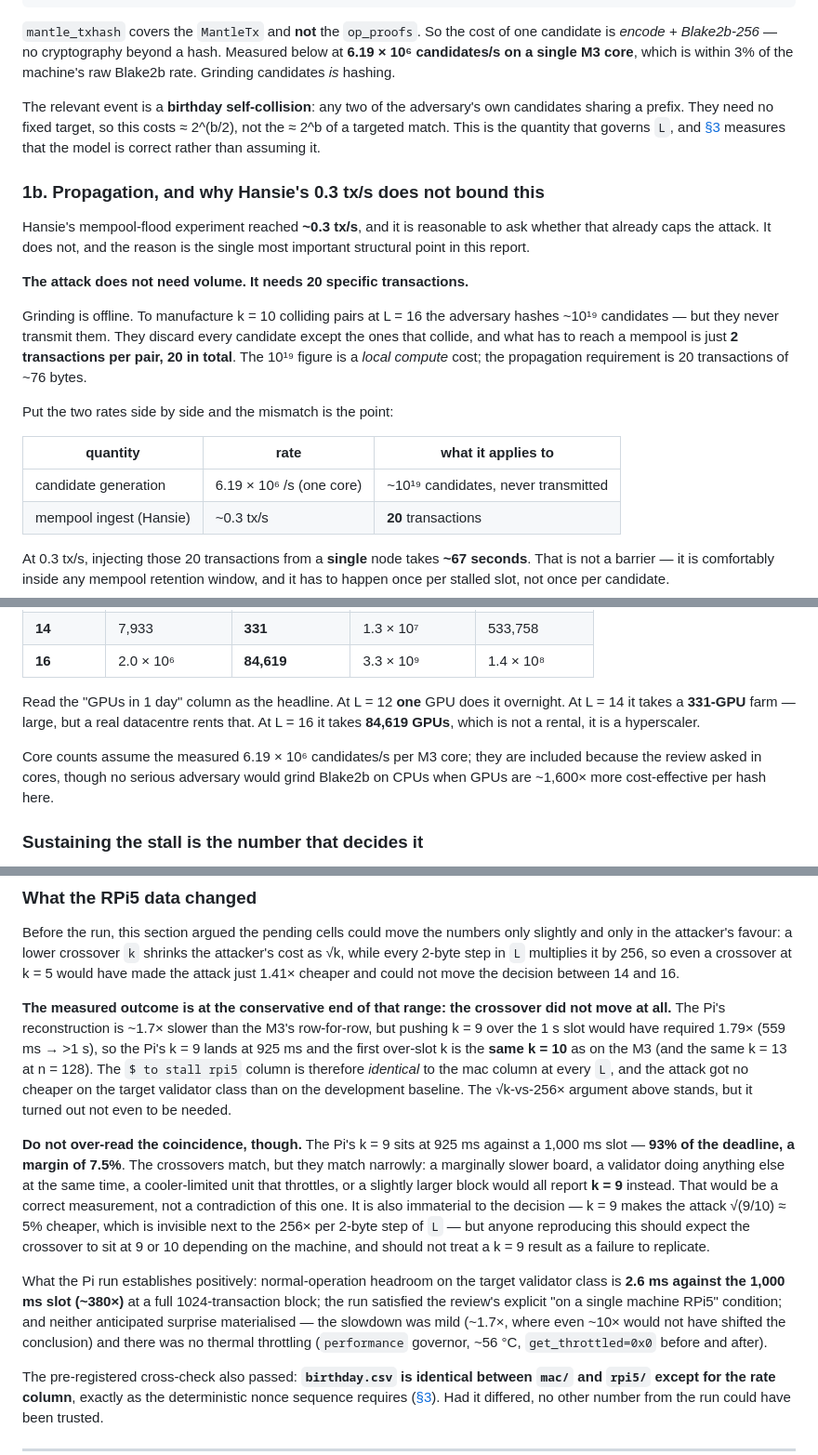
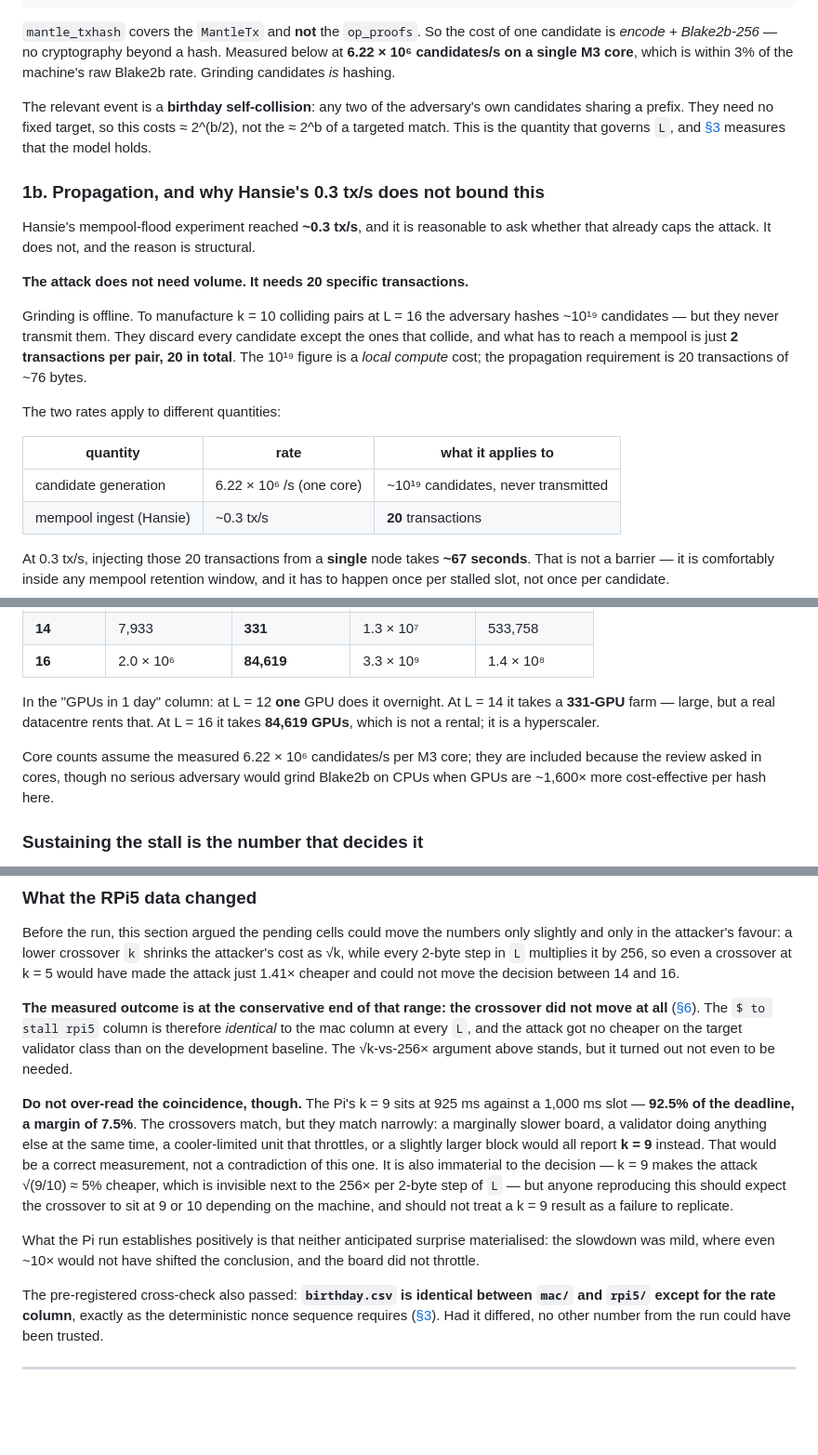
Before and after one commit to logos-blockchain/research, a Markdown page: reports/block-proposal-compression/reference-prefix-length.md, 3 parts joined by grey strips. Shown at 93% size. Drawn GitHub-style; blank space fills up the shorter version.

```diff
--- a/reports/block-proposal-compression/reference-prefix-length.md
+++ b/reports/block-proposal-compression/reference-prefix-length.md
@@ -113,20 +112,19 @@ impl Hashable for RawMantleTx {
 
 `mantle_txhash` covers the `MantleTx` and **not** the `op_proofs`. So the cost
 of one candidate is *encode + Blake2b-256* — no cryptography beyond a hash.
-Measured below at **6.19 × 10⁶ candidates/s on a single M3 core**, which is
+Measured below at **6.22 × 10⁶ candidates/s on a single M3 core**, which is
 within 3% of the machine's raw Blake2b rate. Grinding candidates *is* hashing.
 
 The relevant event is a **birthday self-collision**: any two of the adversary's
 own candidates sharing a prefix. They need no fixed target, so this costs
 ≈ 2^(b/2), not the ≈ 2^b of a targeted match. This is the quantity that governs
 `L`, and [§3](#3-the-birthday-model-is-measured-not-assumed) measures that the
-model is correct rather than assuming it.
+model holds.
 
 ### 1b. Propagation, and why Hansie's 0.3 tx/s does not bound this
 
 Hansie's mempool-flood experiment reached **~0.3 tx/s**, and it is reasonable to
-ask whether that already caps the attack. It does not, and the reason is the
-single most important structural point in this report.
+ask whether that already caps the attack. It does not, and the reason is structural.
 
 **The attack does not need volume. It needs 20 specific transactions.**
 
@@ -136,11 +134,11 @@ every candidate except the ones that collide, and what has to reach a mempool is
 just **2 transactions per pair, 20 in total**. The 10¹⁹ figure is a *local
 compute* cost; the propagation requirement is 20 transactions of ~76 bytes.
 
-Put the two rates side by side and the mismatch is the point:
+The two rates apply to different quantities:
 
 | quantity | rate | what it applies to |
 |---|---|---|
-| candidate generation | 6.19 × 10⁶ /s (one core) | ~10¹⁹ candidates, never transmitted |
+| candidate generation | 6.22 × 10⁶ /s (one core) | ~10¹⁹ candidates, never transmitted |
 | mempool ingest (Hansie) | ~0.3 tx/s | **20** transactions |
 
 At 0.3 tx/s, injecting those 20 transactions from a **single** node takes
@@ -540,12 +538,12 @@ manufacture the k = 10 pairs that stall one slot, within a fixed deadline:
 | **14** | 7,933 | **331** | 1.3 × 10⁷ | 533,758 |
 | **16** | 2.0 × 10⁶ | **84,619** | 3.3 × 10⁹ | 1.4 × 10⁸ |
 
-Read the "GPUs in 1 day" column as the headline. At L = 12 **one** GPU does it
+In the "GPUs in 1 day" column: at L = 12 **one** GPU does it
 overnight. At L = 14 it takes a **331-GPU** farm — large, but a real datacentre
-rents that. At L = 16 it takes **84,619 GPUs**, which is not a rental, it is a
+rents that. At L = 16 it takes **84,619 GPUs**, which is not a rental; it is a
 hyperscaler.
 
-Core counts assume the measured 6.19 × 10⁶ candidates/s per M3 core; they are
+Core counts assume the measured 6.22 × 10⁶ candidates/s per M3 core; they are
 included because the review asked in cores, though no serious adversary would
 grind Blake2b on CPUs when GPUs are ~1,600× more cost-effective per hash here.
 
@@ -588,17 +586,14 @@ so even a crossover at k = 5 would have made the attack just 1.41× cheaper and
 could not move the decision between 14 and 16.
 
 **The measured outcome is at the conservative end of that range: the crossover
-did not move at all.** The Pi's reconstruction is ~1.7× slower than the M3's
-row-for-row, but pushing k = 9 over the 1 s slot would have required 1.79×
-(559 ms → >1 s), so the Pi's k = 9 lands at 925 ms and the first over-slot k is
-the **same k = 10** as on the M3 (and the same k = 13 at n = 128). The
+did not move at all** ([§6](#6-reconstruction-latency--the-defenders-side)). The
 `$ to stall rpi5` column is therefore *identical* to the mac column at every
 `L`, and the attack got no cheaper on the target validator class than on the
 development baseline. The √k-vs-256× argument above stands, but it turned out
 not even to be needed.
 
 **Do not over-read the coincidence, though.** The Pi's k = 9 sits at 925 ms
-against a 1,000 ms slot — **93% of the deadline, a margin of 7.5%**. The
+against a 1,000 ms slot — **92.5% of the deadline, a margin of 7.5%**. The
 crossovers match, but they match narrowly: a marginally slower board, a
 validator doing anything else at the same time, a cooler-limited unit that
 throttles, or a slightly larger block would all report **k = 9** instead. That
@@ -608,13 +603,9 @@ is invisible next to the 256× per 2-byte step of `L` — but anyone reproducing
 this should expect the crossover to sit at 9 or 10 depending on the machine, and
 should not treat a k = 9 result as a failure to replicate.
 
-What the Pi run establishes positively: normal-operation headroom on the target
-validator class is **2.6 ms against the 1,000 ms slot (~380×)** at a full
-1024-transaction block; the run satisfied the review's explicit "on a single
-machine RPi5" condition; and neither anticipated surprise materialised — the
-slowdown was mild (~1.7×, where even ~10× would not have shifted the
-conclusion) and there was no thermal throttling (`performance` governor,
-~56 °C, `get_throttled=0x0` before and after).
+What the Pi run establishes positively is that neither anticipated surprise
+materialised: the slowdown was mild, where even ~10× would not have shifted the
+conclusion, and the board did not throttle.
 
 The pre-registered cross-check also passed: **`birthday.csv` is identical
 between `mac/` and `rpi5/` except for the rate column**, exactly as the
```
Also changed, not shown: other parts of reports/block-proposal-compression/reference-prefix-length.md (+46 -47 lines).
